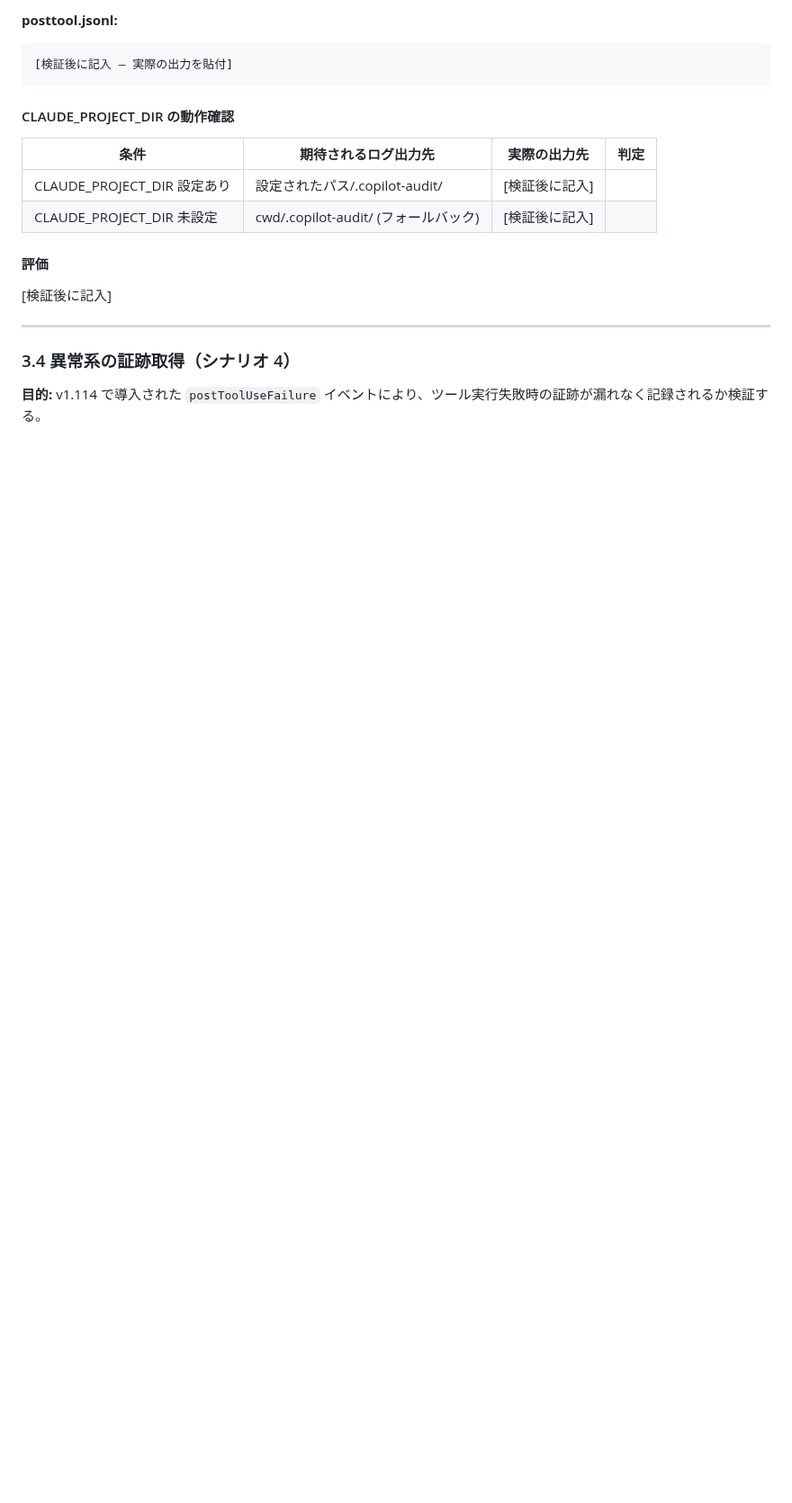
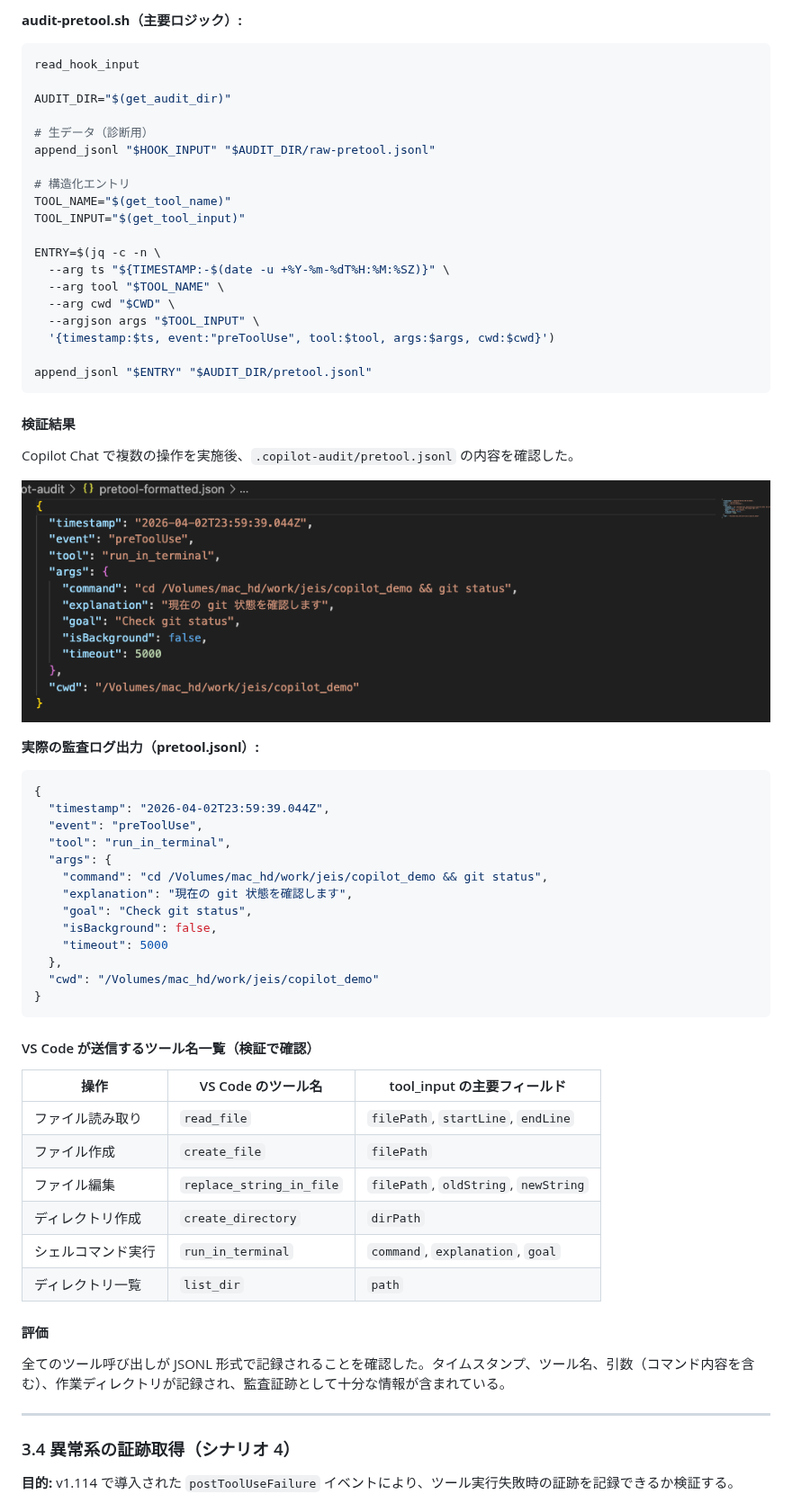
Before and after one commit to tkhjp/github-copilot-exercise, a Markdown page: docs/report/hooks-verification-report.md, the part around one of its changes. Shown at 90% size. Drawn GitHub-style; pictures changed too: docs/report/images/05-audit-pretool.png (added); blank space fills up the shorter version.

````diff
--- a/docs/report/hooks-verification-report.md
+++ b/docs/report/hooks-verification-report.md
@@ -152,24 +237,69 @@ v1.114（2026-04-01 リリース）で以下の重要な変更が導入された
 ```
 
-**posttool.jsonl:**
-```json
-[検証後に記入 — 実際の出力を貼付]
+**audit-pretool.sh（主要ロジック）:**
+```bash
+read_hook_input
+
+AUDIT_DIR="$(get_audit_dir)"
+
+# 生データ（診断用）
+append_jsonl "$HOOK_INPUT" "$AUDIT_DIR/raw-pretool.jsonl"
+
+# 構造化エントリ
+TOOL_NAME="$(get_tool_name)"
+TOOL_INPUT="$(get_tool_input)"
+
+ENTRY=$(jq -c -n \
+  --arg ts "${TIMESTAMP:-$(date -u +%Y-%m-%dT%H:%M:%SZ)}" \
+  --arg tool "$TOOL_NAME" \
+  --arg cwd "$CWD" \
+  --argjson args "$TOOL_INPUT" \
+  '{timestamp:$ts, event:"preToolUse", tool:$tool, args:$args, cwd:$cwd}')
+
+append_jsonl "$ENTRY" "$AUDIT_DIR/pretool.jsonl"
 ```
 
-#### CLAUDE_PROJECT_DIR の動作確認
+#### 検証結果
 
-| 条件 | 期待されるログ出力先 | 実際の出力先 | 判定 |
-|------|-------------------|------------|------|
-| CLAUDE_PROJECT_DIR 設定あり | 設定されたパス/.copilot-audit/ | [検証後に記入] | |
-| CLAUDE_PROJECT_DIR 未設定 | cwd/.copilot-audit/ (フォールバック) | [検証後に記入] | |
+Copilot Chat で複数の操作を実施後、`.copilot-audit/pretool.jsonl` の内容を確認した。
+
+![監査ログ出力](images/05-audit-pretool.png)
+
+**実際の監査ログ出力（pretool.jsonl）:**
+```json
+{
+  "timestamp": "2026-04-02T23:59:39.044Z",
+  "event": "preToolUse",
+  "tool": "run_in_terminal",
+  "args": {
+    "command": "cd /Volumes/mac_hd/work/jeis/copilot_demo && git status",
+    "explanation": "現在の git 状態を確認します",
+    "goal": "Check git status",
+    "isBackground": false,
+    "timeout": 5000
+  },
+  "cwd": "/Volumes/mac_hd/work/jeis/copilot_demo"
+}
+```
+
+#### VS Code が送信するツール名一覧（検証で確認）
+
+| 操作 | VS Code のツール名 | tool_input の主要フィールド |
+|------|-------------------|--------------------------|
+| ファイル読み取り | `read_file` | `filePath`, `startLine`, `endLine` |
+| ファイル作成 | `create_file` | `filePath` |
+| ファイル編集 | `replace_string_in_file` | `filePath`, `oldString`, `newString` |
+| ディレクトリ作成 | `create_directory` | `dirPath` |
+| シェルコマンド実行 | `run_in_terminal` | `command`, `explanation`, `goal` |
+| ディレクトリ一覧 | `list_dir` | `path` |
 
 #### 評価
 
-[検証後に記入]
+全てのツール呼び出しが JSONL 形式で記録されることを確認した。タイムスタンプ、ツール名、引数（コマンド内容を含む）、作業ディレクトリが記録され、監査証跡として十分な情報が含まれている。
 
 ---
 
 ### 3.4 異常系の証跡取得（シナリオ 4）
 
-**目的:** v1.114 で導入された `postToolUseFailure` イベントにより、ツール実行失敗時の証跡が漏れなく記録されるか検証する。
+**目的:** v1.114 で導入された `postToolUseFailure` イベントにより、ツール実行失敗時の証跡を記録できるか検証する。
 
````
Also changed, not shown: other parts of docs/report/hooks-verification-report.md (+229 -146 lines), docs/report/images/01-deny-env.png (added), docs/report/images/02-deny-deploy.png (added), docs/report/images/03-ask-mkdir.png (added), docs/report/images/04-ask-commit.png (added), docs/report/images/07-hooks-loaded.png (added).
